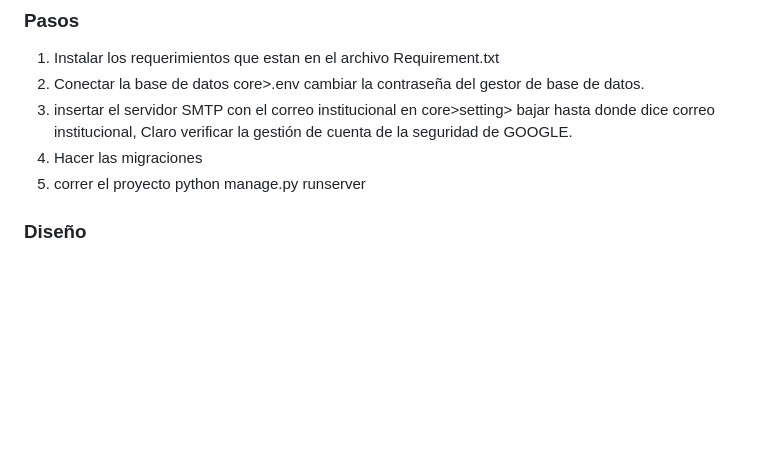
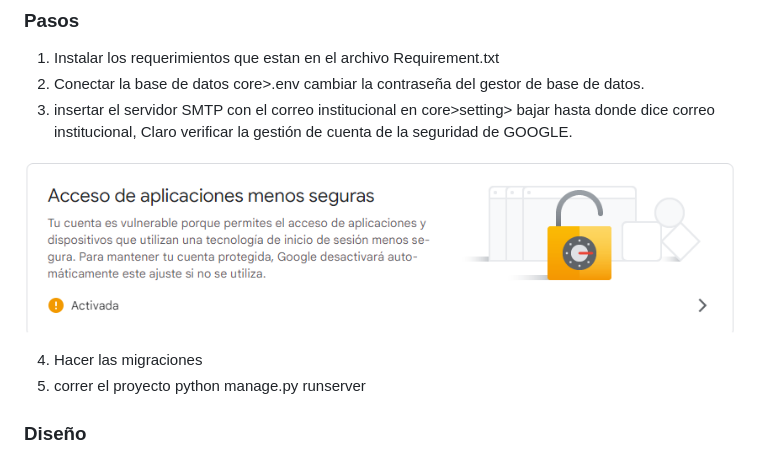
Before and after one commit to asdrubal22/rembry, a Markdown page: README.md, the part around the change. Rendered like a GitHub page; pictures changed too: docs/v1.png (added); blank space fills up the shorter version.

Commit message:
Pasos

```diff
--- a/README.md
+++ b/README.md
@@ -7,6 +7,9 @@ Proyecto realizado en Python. en el framework de Django y el administrador de ba
 1. Instalar los requerimientos que estan en el archivo Requirement.txt
 2. Conectar la base de datos core>.env cambiar la contraseña del gestor de base de datos.
 3. insertar el servidor SMTP con el correo institucional en core>setting> bajar hasta donde dice correo institucional, Claro verificar la gestión de cuenta de la seguridad de GOOGLE.
+
+![](docs/v1.png)
+
 4. Hacer las migraciones
 5. correr el proyecto python manage.py runserver
 
```
